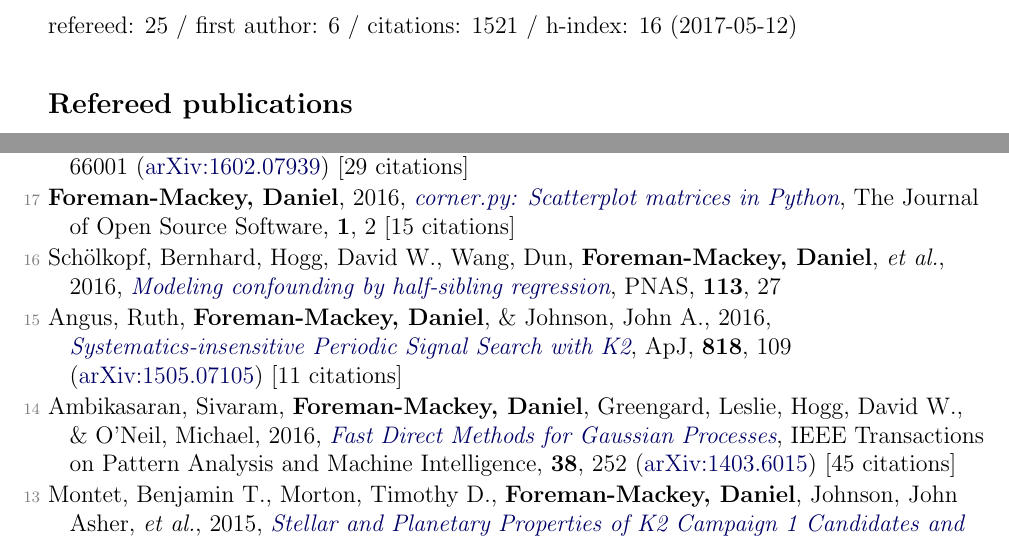
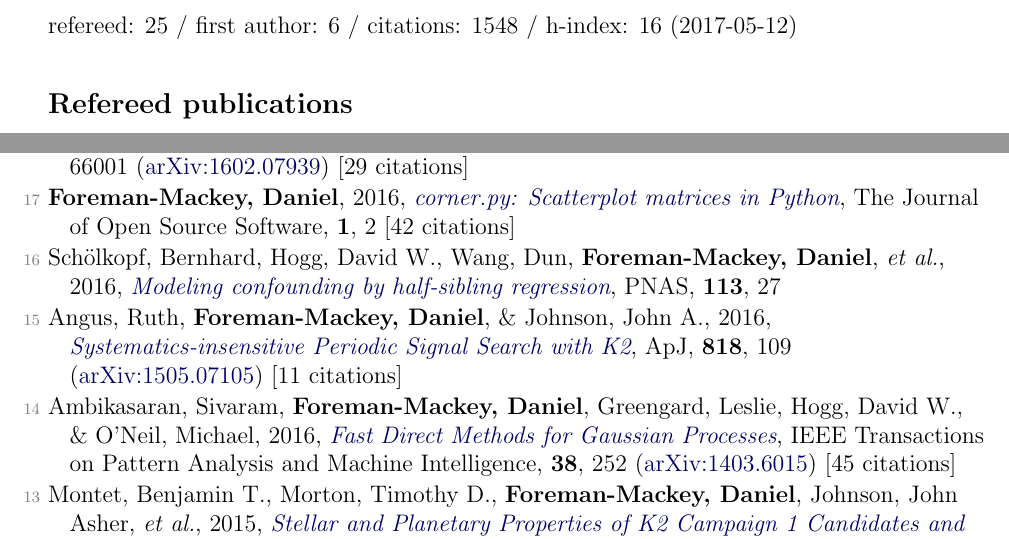
Before and after one commit to dfm/cv, a LaTeX document (pubs.tex, which reads pubs_ref.tex, pubs_summary.tex): two parts of page 1 of 3, joined at a grey line, cut so that both start at the same text. Compiled offline with pdfLaTeX.

Commit message:
updating corner citations

```diff
--- a/pubs_ref.tex
+++ b/pubs_ref.tex
@@ -14,7 +14,7 @@
 
 \item[{\color{numcolor}\scriptsize18}] Fischer, Debra A., Anglada-Escude, Guillem, Arriagada, Pamela, Baluev, Roman V., \etal\ (incl.\ \textbf{DFM}), 2016, \doi{10.1088/1538-3873/128/964/066001}{State of the Field: Extreme Precision Radial Velocities}, \pasp, \textbf{128}, 66001 (\arxiv{1602.07939}) [29 citations]
 
-\item[{\color{numcolor}\scriptsize17}] \textbf{Foreman-Mackey, Daniel}, 2016, \doi{10.21105/joss.00024}{corner.py: Scatterplot matrices in Python}, The Journal of Open Source Software, \textbf{1}, 2 [15 citations]
+\item[{\color{numcolor}\scriptsize17}] \textbf{Foreman-Mackey, Daniel}, 2016, \doi{10.21105/joss.00024}{corner.py: Scatterplot matrices in Python}, The Journal of Open Source Software, \textbf{1}, 2 [42 citations]
 
 \item[{\color{numcolor}\scriptsize16}] Sch{\"o}lkopf, Bernhard, Hogg, David W., Wang, Dun, \textbf{Foreman-Mackey, Daniel}, \etal, 2016, \doi{10.1073/pnas.1511656113}{Modeling confounding by half-sibling regression}, PNAS, \textbf{113}, 27
 
--- a/pubs_summary.tex
+++ b/pubs_summary.tex
@@ -1 +1 @@
-refereed: 25 / first author: 6 / citations: 1521 / h-index: 16 (2017-05-12)
+refereed: 25 / first author: 6 / citations: 1548 / h-index: 16 (2017-05-12)
```
